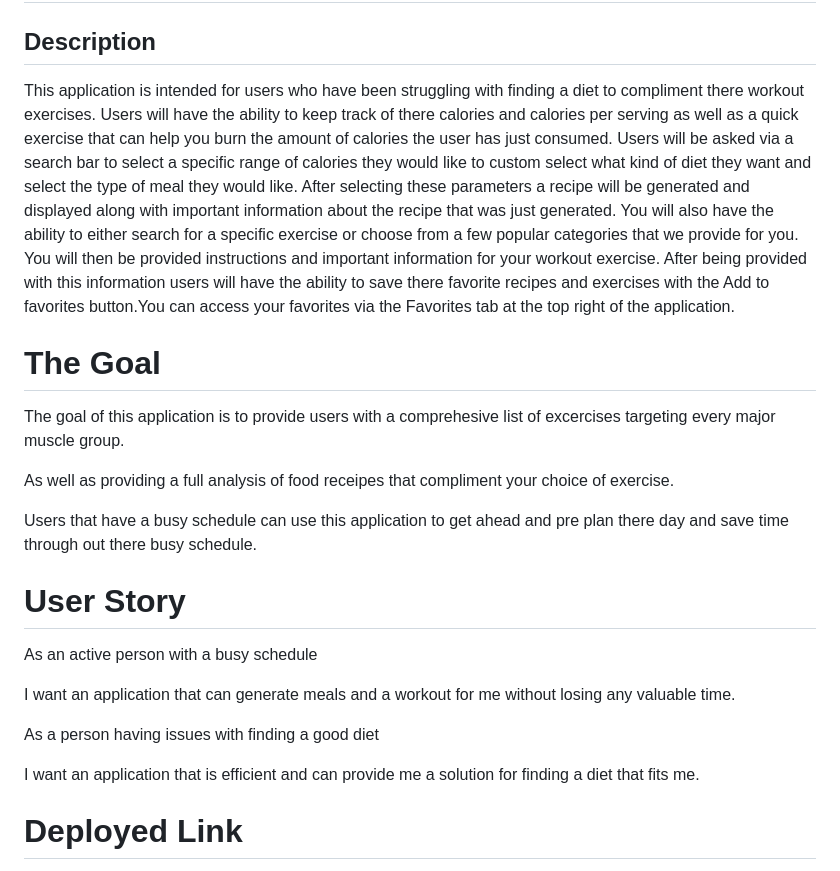
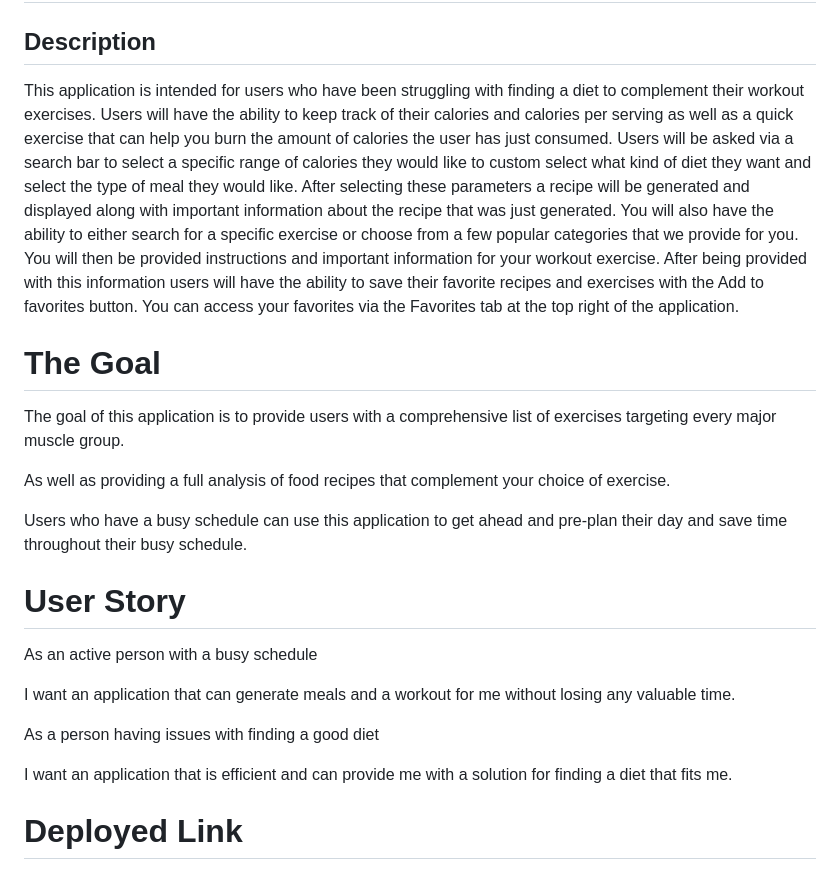
Before and after one commit to rafarizvi/rafa-active-eats, a Markdown page: README.md, the part around the change. GitHub-like rendering.

Commit message:
Update README.md typos

```diff
--- a/README.md
+++ b/README.md
@@ -1,15 +1,15 @@
 # Active Eats!
 
 ## Description
-This application is intended for users who have been struggling with finding a diet to compliment there workout exercises. Users will have the ability to keep track of there calories and calories per serving as well as a quick exercise that can help you burn the amount of calories the user has just consumed. Users will be asked via a search bar to select a specific range of calories they would like to custom select what kind of diet they want and select the type of meal they would like. After selecting these parameters a recipe will be generated and displayed along with important information about the recipe that was just generated. You will also have the ability to either search for a specific exercise or choose from a few popular categories that we provide for you. You will then be provided instructions and important information for your workout exercise. After being provided with this information users will have the ability to save there favorite recipes and exercises with the Add to favorites button.You can access your favorites via the Favorites tab at the top right of the application.
+This application is intended for users who have been struggling with finding a diet to complement their workout exercises. Users will have the ability to keep track of their calories and calories per serving as well as a quick exercise that can help you burn the amount of calories the user has just consumed. Users will be asked via a search bar to select a specific range of calories they would like to custom select what kind of diet they want and select the type of meal they would like. After selecting these parameters a recipe will be generated and displayed along with important information about the recipe that was just generated. You will also have the ability to either search for a specific exercise or choose from a few popular categories that we provide for you. You will then be provided instructions and important information for your workout exercise. After being provided with this information users will have the ability to save their favorite recipes and exercises with the Add to favorites button. You can access your favorites via the Favorites tab at the top right of the application.
 
 
 # The Goal
-The goal of this application is to provide users with a comprehesive list of excercises targeting every major muscle group.
+The goal of this application is to provide users with a comprehensive list of exercises targeting every major muscle group.
 
-As well as providing a full analysis of food receipes that compliment your choice of exercise.
+As well as providing a full analysis of food recipes that complement your choice of exercise.
 
-Users that have a busy schedule can use this application to get ahead and pre plan there day and save time through out there busy schedule.
+Users who have a busy schedule can use this application to get ahead and pre-plan their day and save time throughout their busy schedule.
 
 # User Story
 As an active person with a busy schedule
@@ -18,7 +18,7 @@ I want an application that can generate meals and a workout for me without losin
 
 As a person having issues with finding a good diet
 
-I want an application that is efficient and can provide me a solution for finding a diet that fits me.
+I want an application that is efficient and can provide me with a solution for finding a diet that fits me.
 
 # Deployed Link
 <a href="https://tamerbekir.github.io/active-eats/">Active Eats</a>
```
